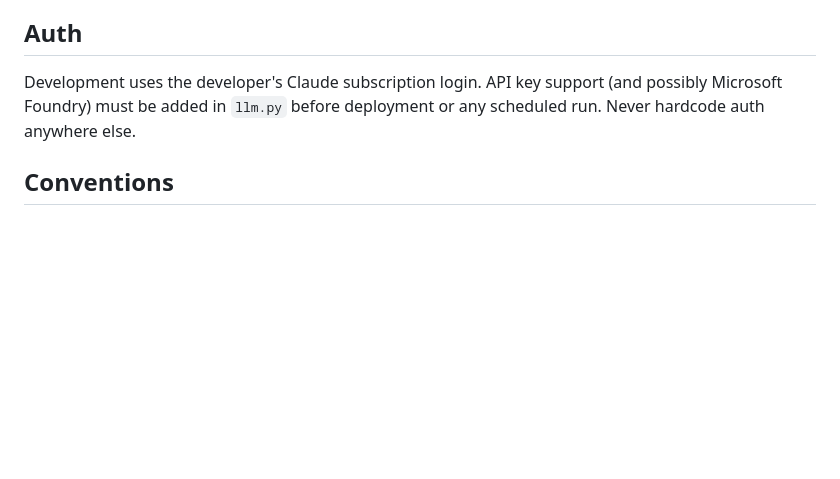
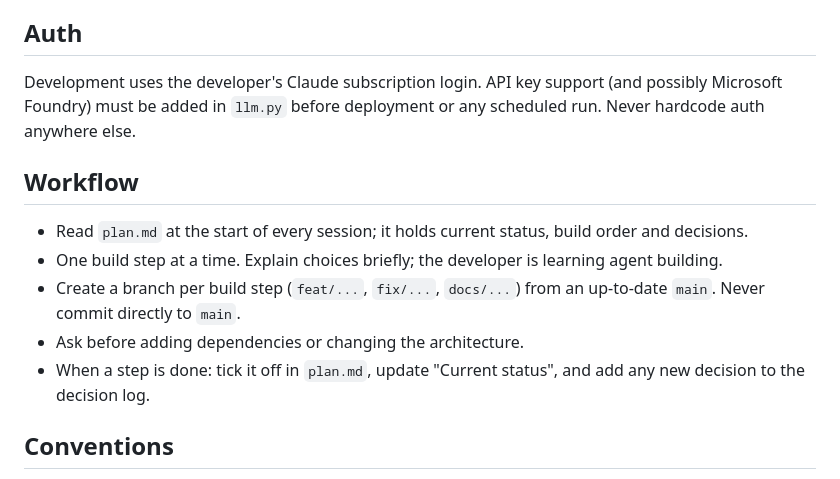
Before and after one commit to AviShangari/Sonar, a Markdown page: AGENTS.md, the part around the change. Drawn GitHub-style; blank space fills up the shorter version.

Commit message:
Add workflow rules and project context

```diff
--- a/AGENTS.md
+++ b/AGENTS.md
@@ -99,6 +99,14 @@ The Agent SDK can load `CLAUDE.md`, skills and settings from the project's `.cla
 
 Development uses the developer's Claude subscription login. API key support (and possibly Microsoft Foundry) must be added in `llm.py` before deployment or any scheduled run. Never hardcode auth anywhere else.
 
+## Workflow
+
+- Read `plan.md` at the start of every session; it holds current status, build order and decisions.
+- One build step at a time. Explain choices briefly; the developer is learning agent building.
+- Create a branch per build step (`feat/...`, `fix/...`, `docs/...`) from an up-to-date `main`. Never commit directly to `main`.
+- Ask before adding dependencies or changing the architecture.
+- When a step is done: tick it off in `plan.md`, update "Current status", and add any new decision to the decision log.
+
 ## Conventions
 
 - Type hints everywhere; Pydantic models for anything crossing a module boundary.
```
